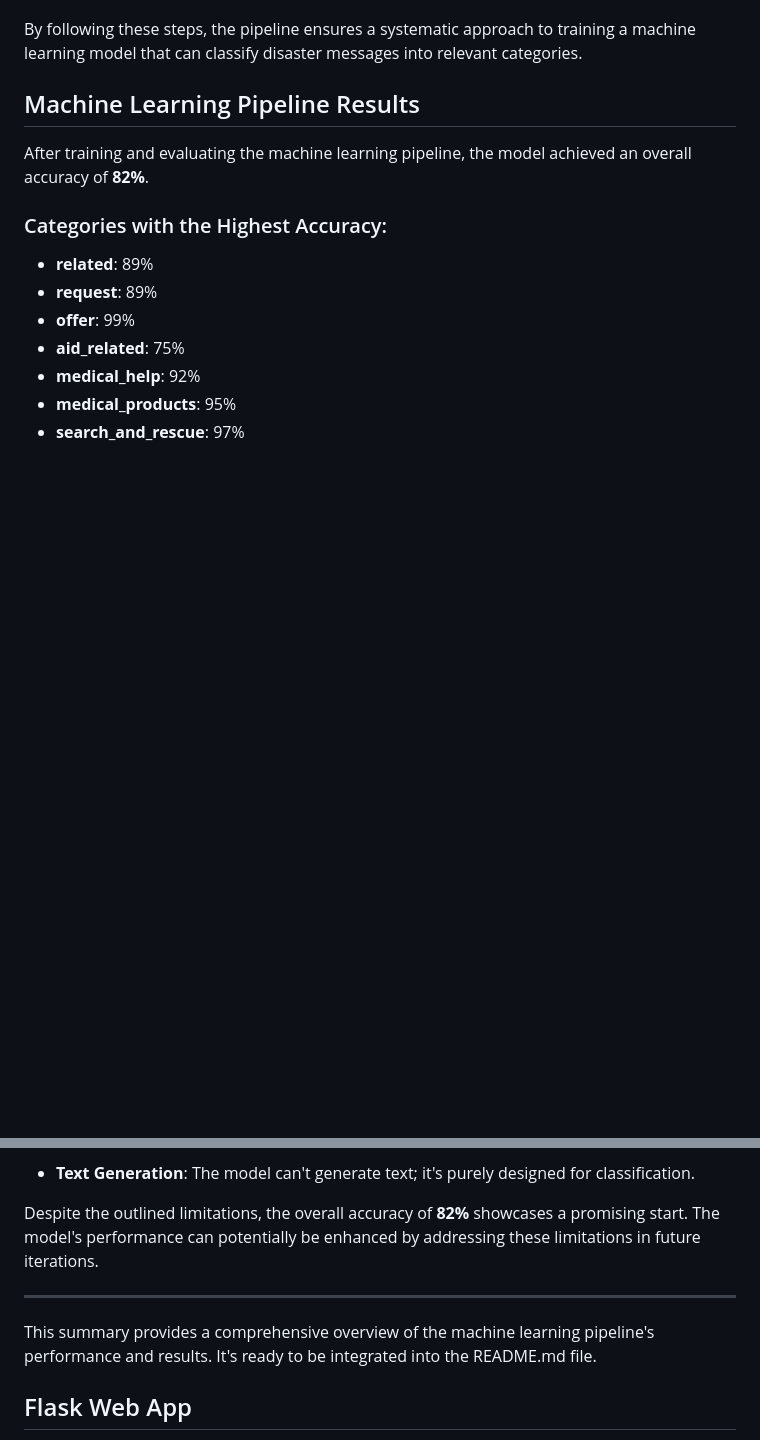
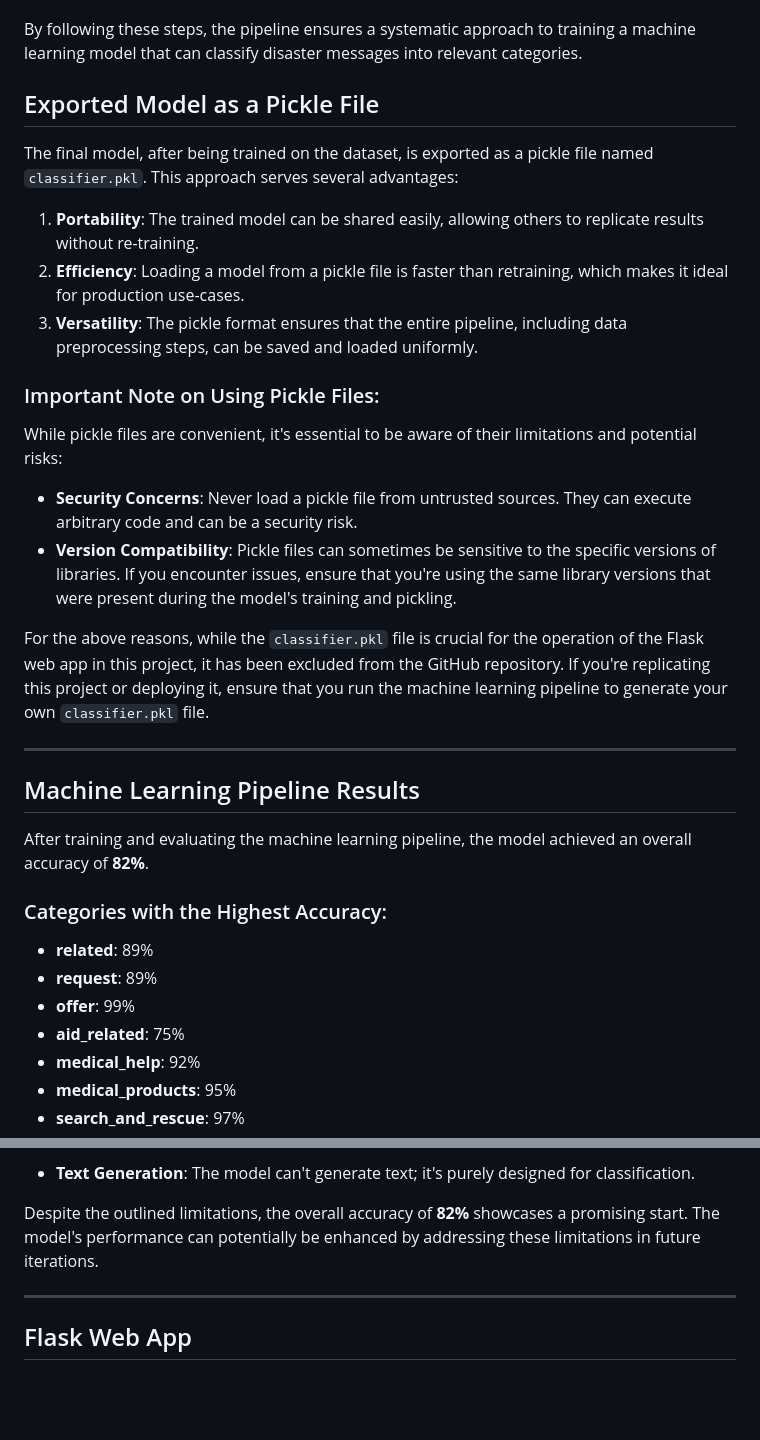
Before and after one commit to LukeTheDuke26/Disaster-Response-Pipeline, a Markdown page: README.md, 2 parts joined by grey strips. Drawn GitHub-style; blank space fills up the shorter version.

Commit message:
Updated README.md with details about pickle export and other enhancements

```diff
--- a/README.md
+++ b/README.md
@@ -90,6 +90,25 @@ The machine learning pipeline, coded in the `train_classifier.py` file, performs
 
 By following these steps, the pipeline ensures a systematic approach to training a machine learning model that can classify disaster messages into relevant categories.
 
+
+## Exported Model as a Pickle File <a name="pickle"></a>
+
+The final model, after being trained on the dataset, is exported as a pickle file named `classifier.pkl`. This approach serves several advantages:
+
+1. **Portability**: The trained model can be shared easily, allowing others to replicate results without re-training.
+2. **Efficiency**: Loading a model from a pickle file is faster than retraining, which makes it ideal for production use-cases.
+3. **Versatility**: The pickle format ensures that the entire pipeline, including data preprocessing steps, can be saved and loaded uniformly.
+
+### Important Note on Using Pickle Files:
+While pickle files are convenient, it's essential to be aware of their limitations and potential risks:
+
+- **Security Concerns**: Never load a pickle file from untrusted sources. They can execute arbitrary code and can be a security risk.
+- **Version Compatibility**: Pickle files can sometimes be sensitive to the specific versions of libraries. If you encounter issues, ensure that you're using the same library versions that were present during the model's training and pickling.
+
+For the above reasons, while the `classifier.pkl` file is crucial for the operation of the Flask web app in this project, it has been excluded from the GitHub repository. If you're replicating this project or deploying it, ensure that you run the machine learning pipeline to generate your own `classifier.pkl` file.
+
+---
+
 ## Machine Learning Pipeline Results <a name="mlresults"></a>
 
 After training and evaluating the machine learning pipeline, the model achieved an overall accuracy of **82%**.
@@ -149,9 +168,6 @@ The discrepancies in accuracy suggest that while the model can classify most mes
 Despite the outlined limitations, the overall accuracy of **82%** showcases a promising start. The model's performance can potentially be enhanced by addressing these limitations in future iterations.
 
 ---
-
-This summary provides a comprehensive overview of the machine learning pipeline's performance and results. It's ready to be integrated into the README.md file.
-
 
 
 ## Flask Web App <a name="flask"></a>
```
